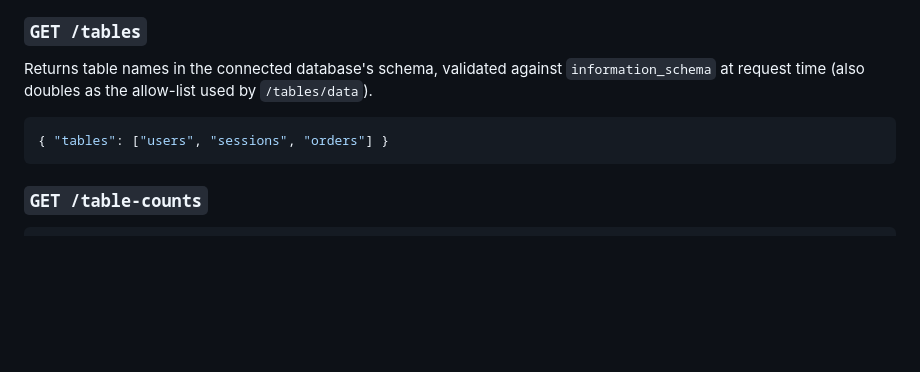
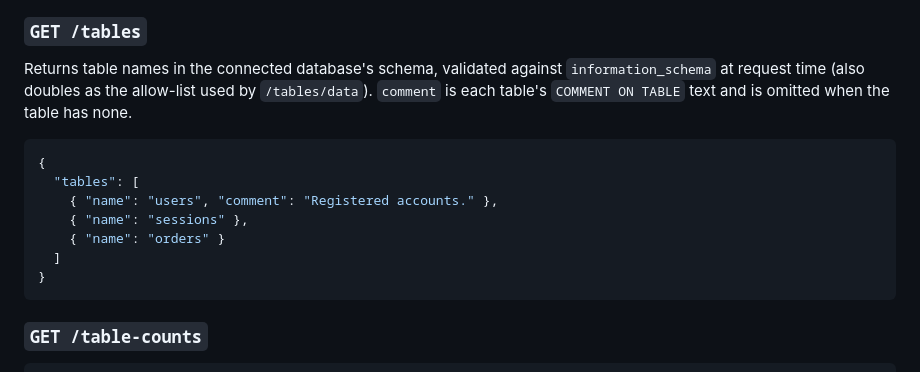
Before and after one commit to mt-empty/ashurbanipal, a Markdown page: docs/design.md, the part around the change. GitHub-like rendering; blank space fills up the shorter version.

Commit message:
Update design.md's /tables example for the comment field
The prior commit changed /tables' response from a bare array of table
names to an array of {name, comment} objects; the API contract doc still
showed the old shape.

````diff
--- a/docs/design.md
+++ b/docs/design.md
@@ -117,10 +117,17 @@ Paths below are shorthand for the full routes in §3.3 (e.g. `/tables` means
 
 Returns table names in the connected database's schema, validated against
 `information_schema` at request time (also doubles as the allow-list used by
-`/tables/data`).
+`/tables/data`). `comment` is each table's `COMMENT ON TABLE` text and is
+omitted when the table has none.
 
 ```json
-{ "tables": ["users", "sessions", "orders"] }
+{
+  "tables": [
+    { "name": "users", "comment": "Registered accounts." },
+    { "name": "sessions" },
+    { "name": "orders" }
+  ]
+}
 ```
 
 ### `GET /table-counts`
````
